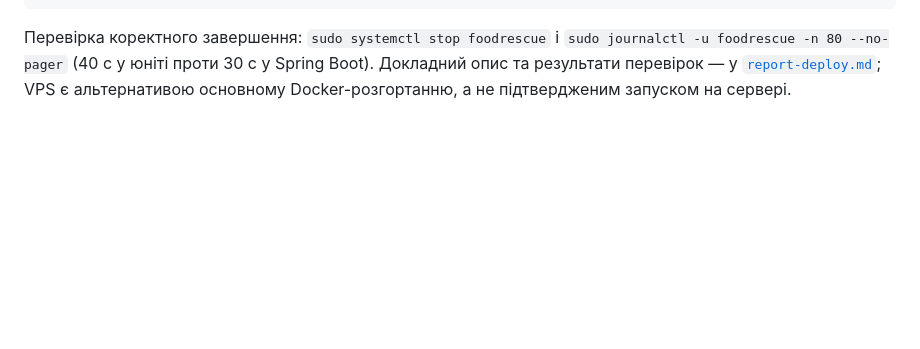
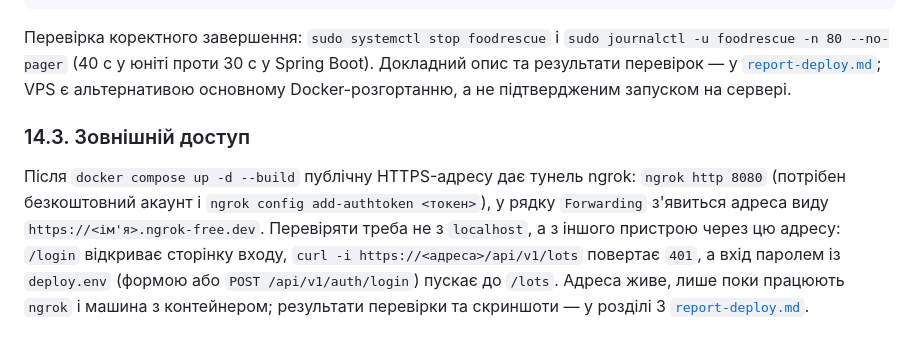
Before and after one commit to astrashenokp/food-rescue-project, a Markdown page: README.md, the part around the change. Rendered like a GitHub page; blank space fills up the shorter version.

Commit message:
Fill section 3 of the deployment report with the public address, the checks made from a phone

````diff
--- a/README.md
+++ b/README.md
@@ -369,3 +369,7 @@ sudo journalctl -u foodrescue -n 50 --no-pager
 ```
 
 Перевірка коректного завершення: `sudo systemctl stop foodrescue` і `sudo journalctl -u foodrescue -n 80 --no-pager` (40 с у юніті проти 30 с у Spring Boot). Докладний опис та результати перевірок — у [`report-deploy.md`](report-deploy.md); VPS є альтернативою основному Docker-розгортанню, а не підтвердженим запуском на сервері.
+
+### 14.3. Зовнішній доступ
+
+Після `docker compose up -d --build` публічну HTTPS-адресу дає тунель ngrok: `ngrok http 8080` (потрібен безкоштовний акаунт і `ngrok config add-authtoken <токен>`), у рядку `Forwarding` з'явиться адреса виду `https://<ім'я>.ngrok-free.dev`. Перевіряти треба не з `localhost`, а з іншого пристрою через цю адресу: `/login` відкриває сторінку входу, `curl -i https://<адреса>/api/v1/lots` повертає `401`, а вхід паролем із `deploy.env` (формою або `POST /api/v1/auth/login`) пускає до `/lots`. Адреса живе, лише поки працюють `ngrok` і машина з контейнером; результати перевірки та скриншоти — у розділі 3 [`report-deploy.md`](report-deploy.md).
````
Also changed, not shown: report-deploy.md (+21 -4 lines), report-deploy-401.png (added), report-deploy-login.png (added), report-deploy-lots.png (added).
